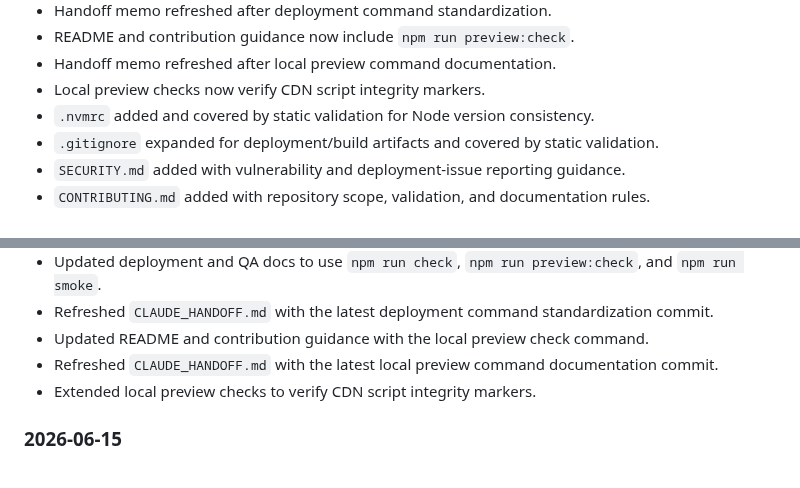
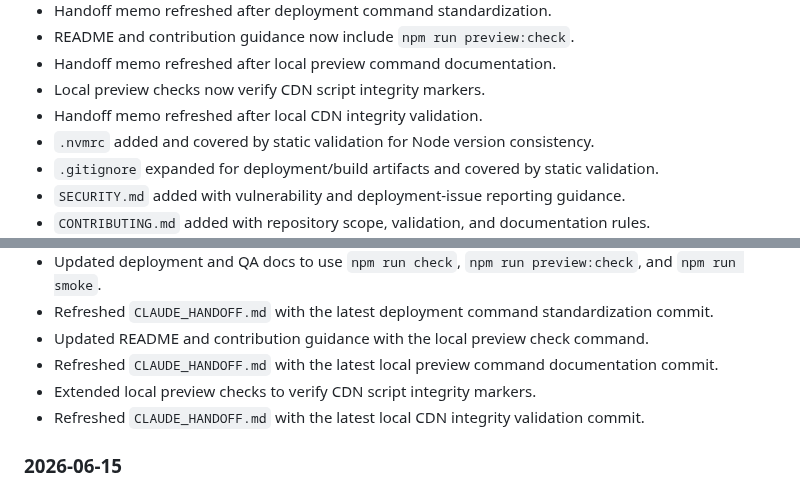
Before and after one commit to jjun96750/grantlabs-homepage-new, a Markdown page: DEVELOPMENT_STATUS.md, 2 parts joined by grey strips. GitHub-like rendering.

Commit message:
Refresh handoff after local CDN validation

```diff
--- a/DEVELOPMENT_STATUS.md
+++ b/DEVELOPMENT_STATUS.md
@@ -95,6 +95,7 @@ Last updated: 2026-06-16
 - README and contribution guidance now include `npm run preview:check`.
 - Handoff memo refreshed after local preview command documentation.
 - Local preview checks now verify CDN script integrity markers.
+- Handoff memo refreshed after local CDN integrity validation.
 - `.nvmrc` added and covered by static validation for Node version consistency.
 - `.gitignore` expanded for deployment/build artifacts and covered by static validation.
 - `SECURITY.md` added with vulnerability and deployment-issue reporting guidance.
@@ -325,6 +326,7 @@ CHANGELOG.md
 - Updated README and contribution guidance with the local preview check command.
 - Refreshed `CLAUDE_HANDOFF.md` with the latest local preview command documentation commit.
 - Extended local preview checks to verify CDN script integrity markers.
+- Refreshed `CLAUDE_HANDOFF.md` with the latest local CDN integrity validation commit.
 
 ### 2026-06-15
 
```
Also changed, not shown: CHANGELOG.md (+1 -0 lines), CLAUDE_HANDOFF.md (+1 -1 lines).
